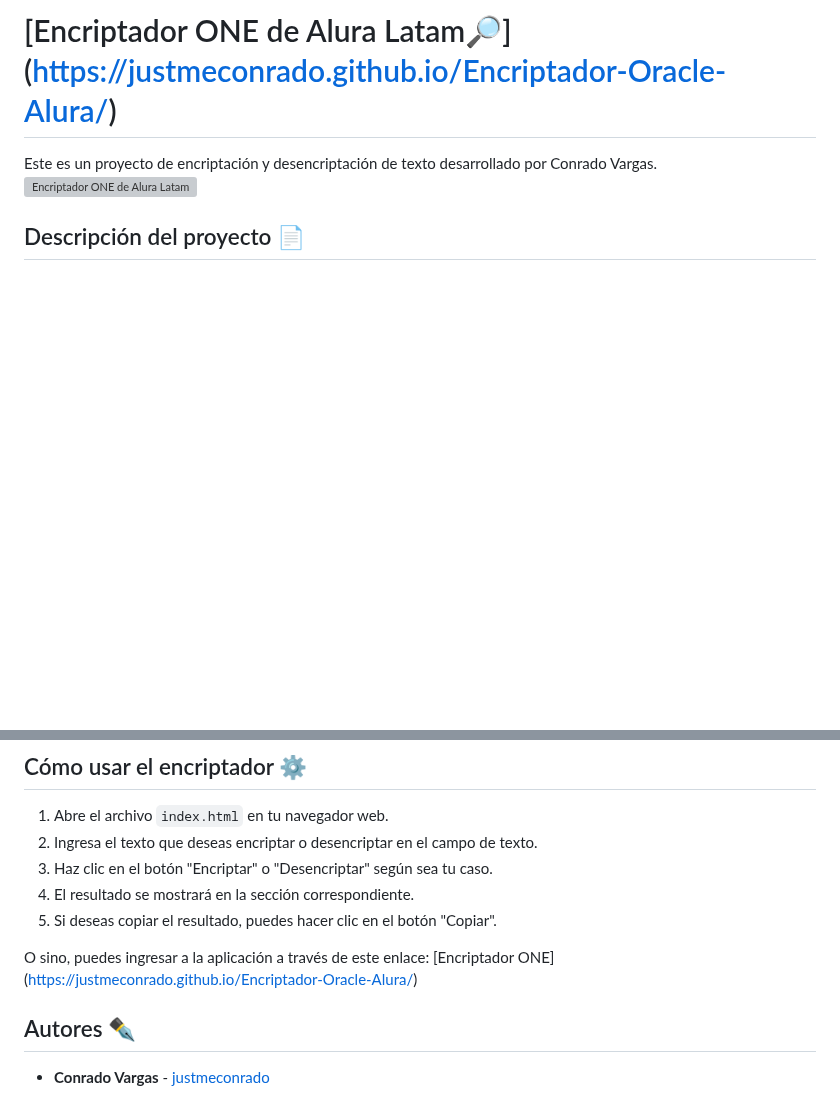
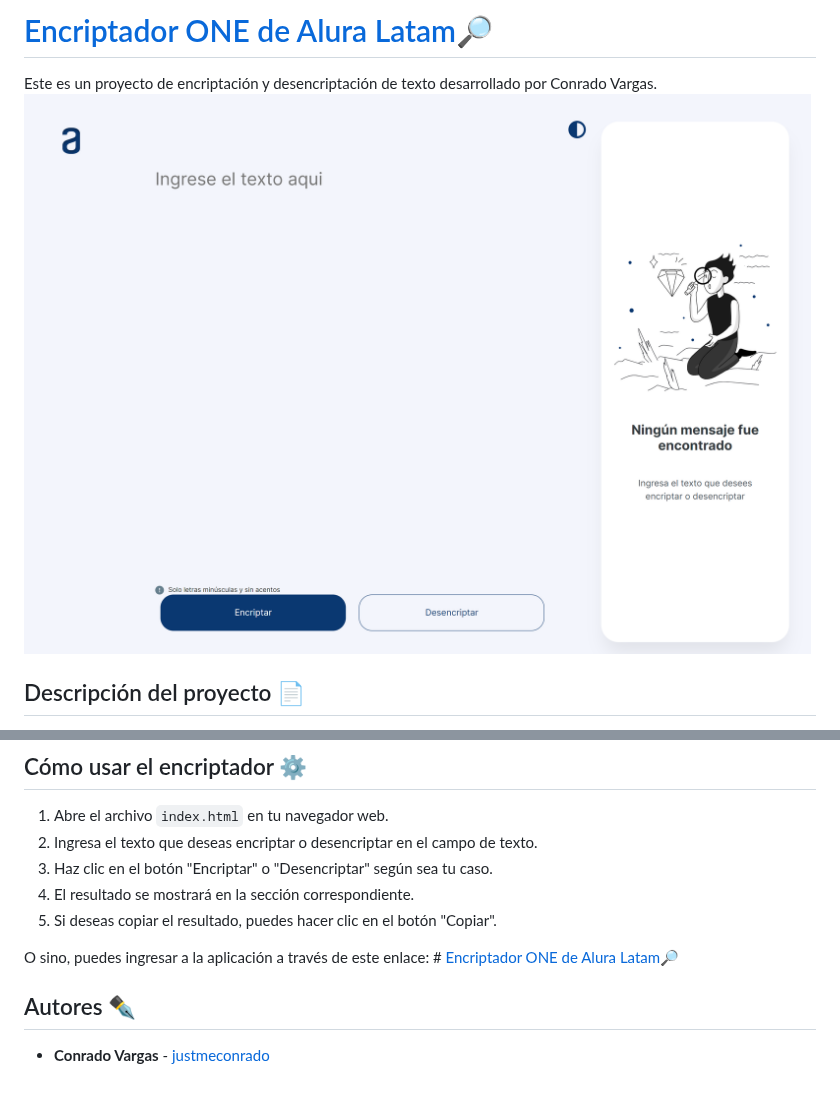
Before and after one commit to justmeconrado/Encriptador-Oracle-Alura, a Markdown page: README.md, 2 parts joined by grey strips. Rendered like a GitHub page; blank space fills up the shorter version; grey boxes are pictures that could not be loaded.

Commit message:
Update README.md
corregido rutas y links

```diff
--- a/README.md
+++ b/README.md
@@ -1,7 +1,7 @@
-# [Encriptador ONE de Alura Latam🔎] (https://justmeconrado.github.io/Encriptador-Oracle-Alura/)
+# [Encriptador ONE de Alura Latam🔎](https://justmeconrado.github.io/Encriptador-Oracle-Alura/)
 
 Este es un proyecto de encriptación y desencriptación de texto desarrollado por Conrado Vargas.
-![Encriptador ONE de Alura Latam](assets\img\127.0.0.1_5500_index.html.png)
+![Encriptador ONE de Alura Latam](https://raw.githubusercontent.com/justmeconrado/Encriptador-Oracle-Alura/main/assets/img/127.0.0.1_5500_index.html.png)
 
 ## Descripción del proyecto 📄
 
@@ -38,7 +38,7 @@ El Encriptador ONE es una aplicación web que permite encriptar y desencriptar t
 4. El resultado se mostrará en la sección correspondiente.
 5. Si deseas copiar el resultado, puedes hacer clic en el botón "Copiar".
 
-O sino, puedes ingresar a la aplicación a través de este enlace: [Encriptador ONE] (https://justmeconrado.github.io/Encriptador-Oracle-Alura/)
+O sino, puedes ingresar a la aplicación a través de este enlace: # [Encriptador ONE de Alura Latam🔎](https://justmeconrado.github.io/Encriptador-Oracle-Alura/)
 
 ## Autores ✒️
 
```
